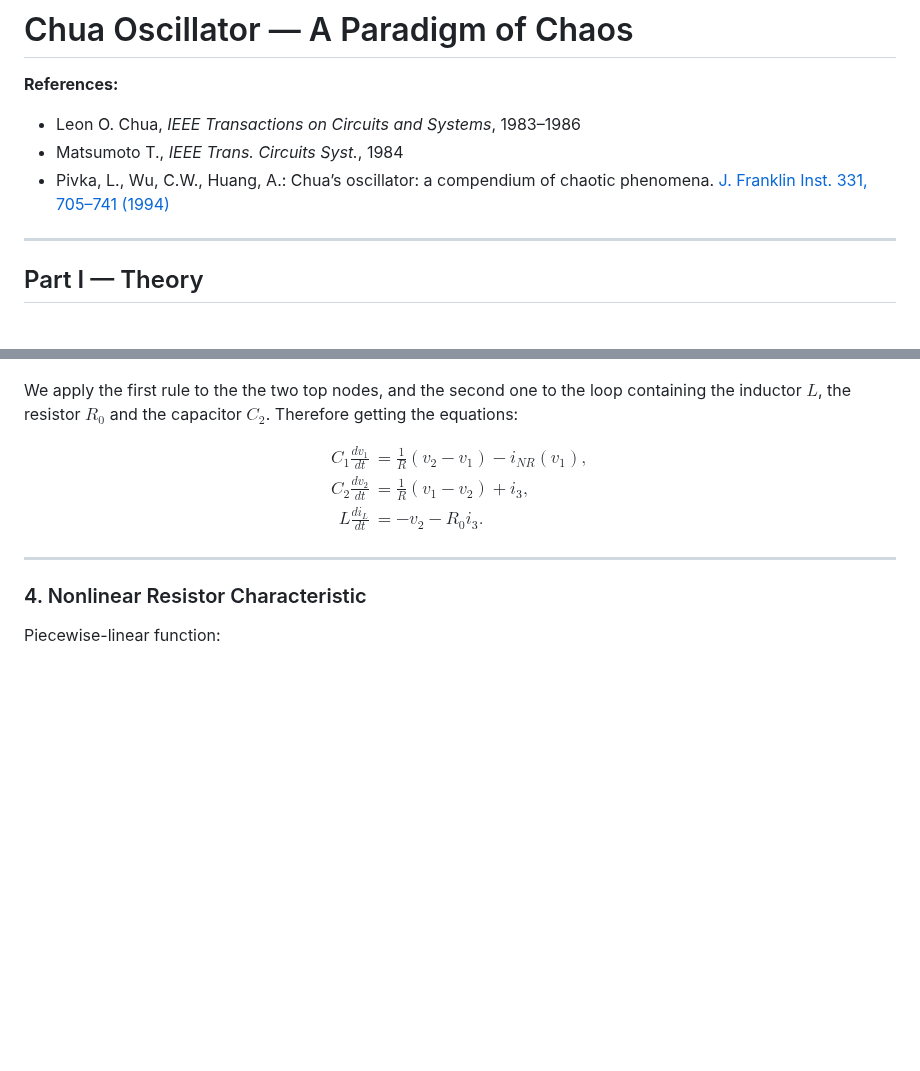
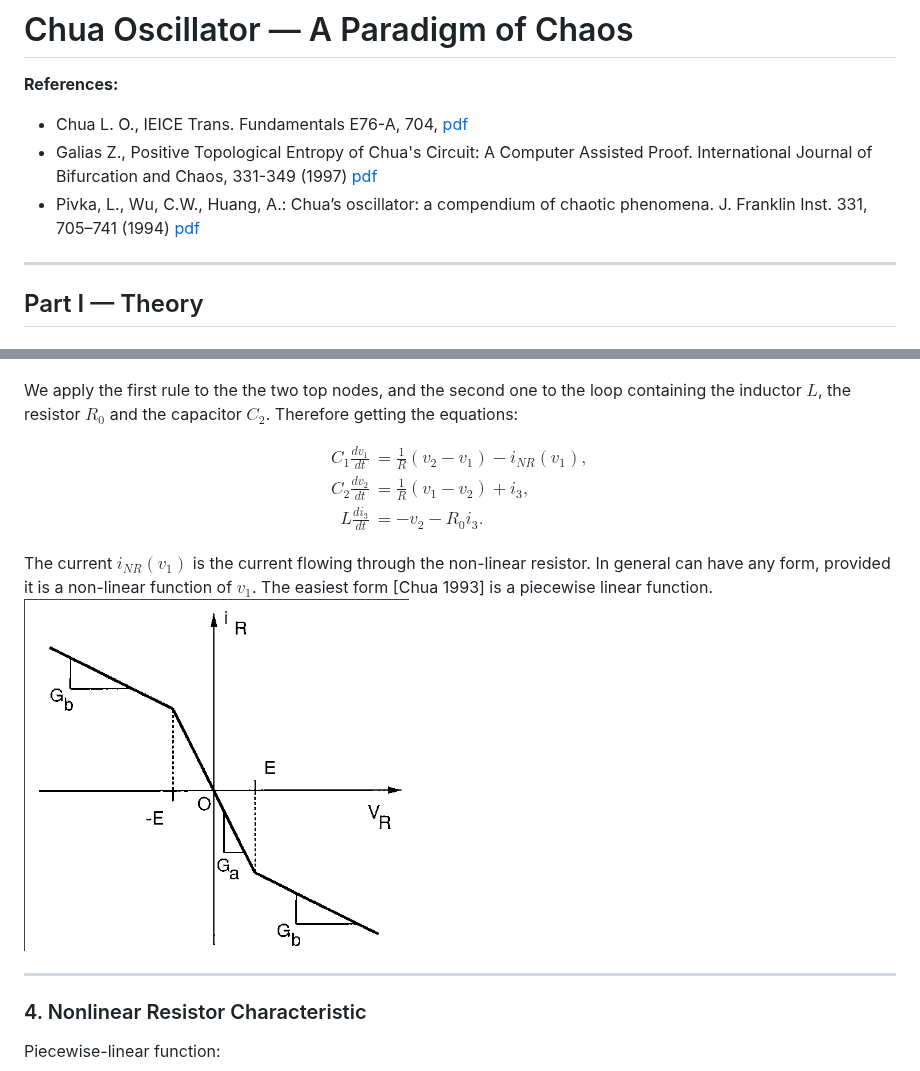
Before and after one commit to nicolalogullo/27008465-Physics-of-complex-systems, a Markdown page: chua/theory.md, 2 parts joined by grey strips. Drawn GitHub-style; pictures changed too: chua/images/piecewise.png (added); blank space fills up the shorter version.

Commit message:
added image

```diff
--- a/chua/theory.md
+++ b/chua/theory.md
@@ -1,8 +1,8 @@
 # Chua Oscillator — A Paradigm of Chaos
 **References:**
-- Leon O. Chua, *IEEE Transactions on Circuits and Systems*, 1983–1986
-- Matsumoto T., *IEEE Trans. Circuits Syst.*, 1984
-- Pivka, L., Wu, C.W., Huang, A.: Chua’s oscillator: a compendium of chaotic phenomena. [J. Franklin Inst. 331, 705–741 (1994)](https://people.eecs.berkeley.edu/~chua/papers/Pivka94.pdf)
+- Chua L. O., IEICE Trans. Fundamentals E76-A, 704, [pdf](1993(https://people.eecs.berkeley.edu/~chua/papers/Chua93c.pdf))
+- Galias Z., Positive Topological Entropy of Chua's Circuit: A Computer Assisted Proof. International Journal of Bifurcation and Chaos, 331-349 (1997) [pdf](https://people.eecs.berkeley.edu/~chua/papers/Galias97.pdf)
+- Pivka, L., Wu, C.W., Huang, A.: Chua’s oscillator: a compendium of chaotic phenomena. J. Franklin Inst. 331, 705–741 (1994) [pdf](https://people.eecs.berkeley.edu/~chua/papers/Pivka94.pdf)
 
 ---
 
@@ -58,9 +58,16 @@ $$
 \begin{aligned}
 C_1 \frac{dv_1}{dt} &= \frac{1}{R}(v_2 - v_1) - i_{NR}(v_1), \\
 C_2 \frac{dv_2}{dt} &= \frac{1}{R}(v_1 - v_2) + i_3, \\
-L \frac{di_L}{dt} &= -v_2-R_0 i_3.
+L \frac{di_3}{dt} &= -v_2-R_0 i_3.
 \end{aligned}
 $$
+
+The current $i_{NR}(v_1)$ is the current flowing through the non-linear resistor.
+In general can have any form, provided it is a non-linear function of $v_1$.
+The easiest form [Chua 1993] is a piecewise linear function.
+![Example of a piecewise linear response](images/piecewise.png)
+
+
 
 ---
 
```
Also changed, not shown: other parts of chua/theory.md (+1 -1 lines), 1 other file.
